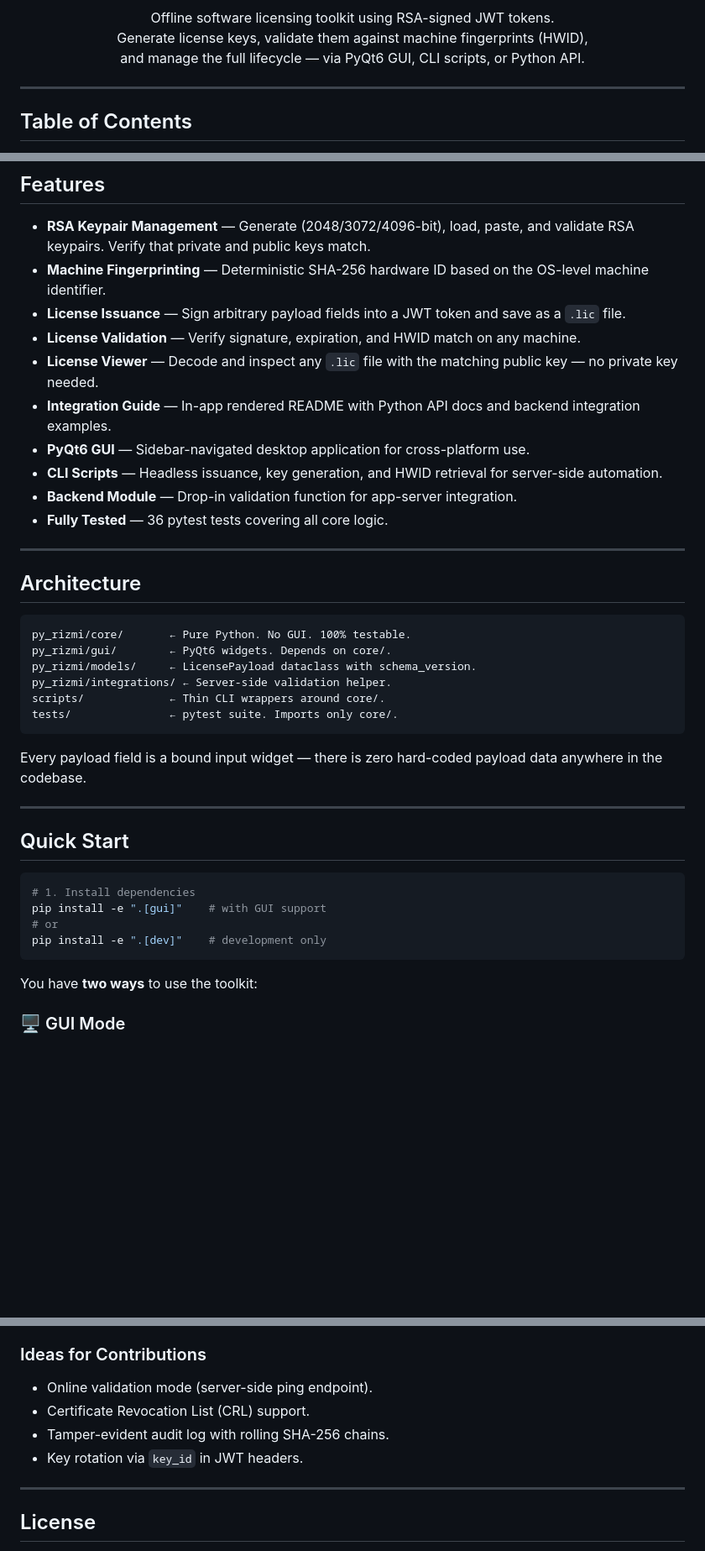
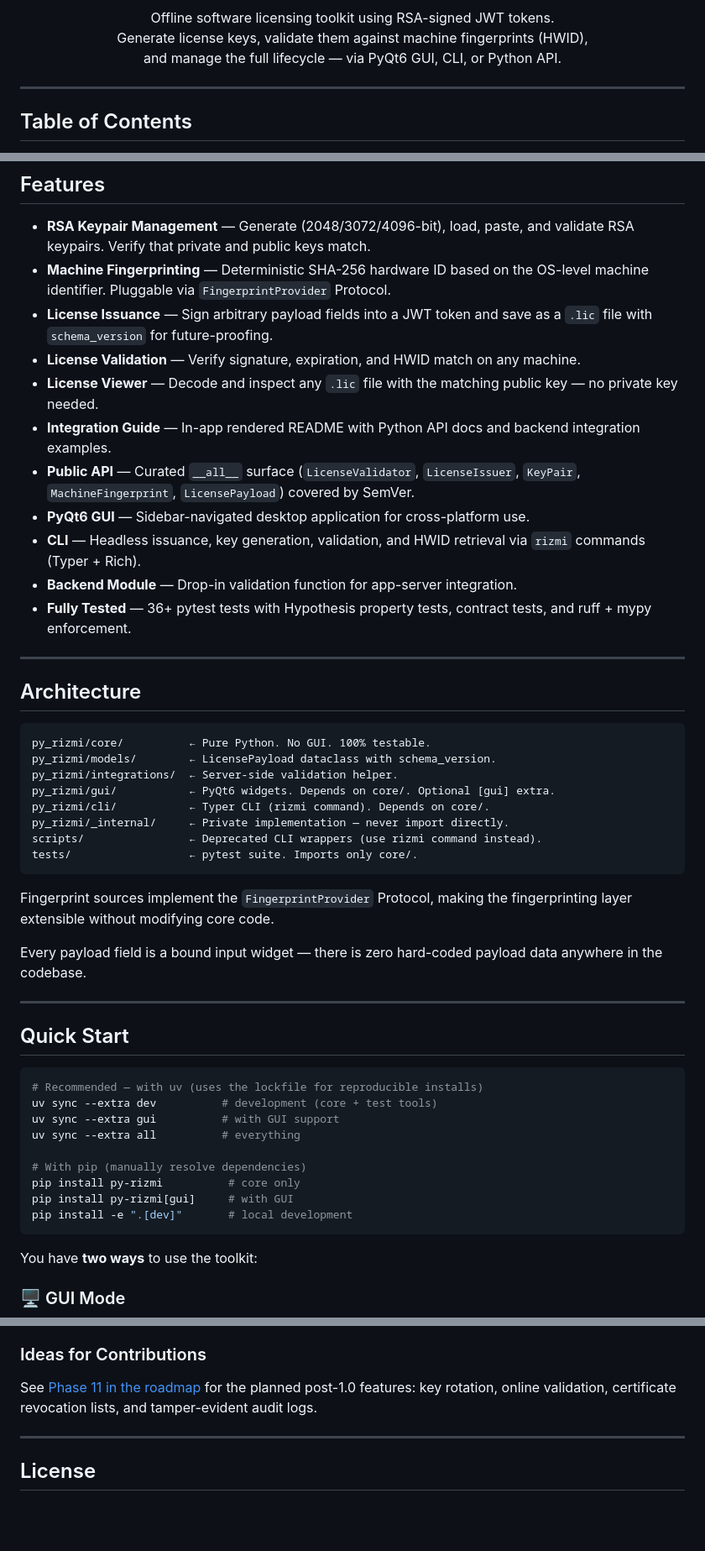
Before and after one commit to Ramzi-Hadrouk/py-rizmi, a Markdown page: README.md, 3 parts joined by grey strips. Shown at 84% size. Rendered like a GitHub page; blank space fills up the shorter version.

````diff
--- a/README.md
+++ b/README.md
@@ -8,6 +21,6 @@
   Offline software licensing toolkit using RSA-signed JWT tokens.<br>
   Generate license keys, validate them against machine fingerprints (HWID),<br>
-  and manage the full lifecycle — via PyQt6 GUI, CLI scripts, or Python API.
+  and manage the full lifecycle — via PyQt6 GUI, CLI, or Python API.
 </p>
 
 ---
@@ -46,33 +59,42 @@ suitable for integration into any Python application or web backend.
 - **RSA Keypair Management** — Generate (2048/3072/4096-bit), load, paste,
   and validate RSA keypairs. Verify that private and public keys match.
 - **Machine Fingerprinting** — Deterministic SHA-256 hardware ID based on
-  the OS-level machine identifier.
+  the OS-level machine identifier. Pluggable via `FingerprintProvider` Protocol.
 - **License Issuance** — Sign arbitrary payload fields into a JWT token
-  and save as a `.lic` file.
+  and save as a `.lic` file with `schema_version` for future-proofing.
 - **License Validation** — Verify signature, expiration, and HWID match
   on any machine.
 - **License Viewer** — Decode and inspect any `.lic` file with the
   matching public key — no private key needed.
 - **Integration Guide** — In-app rendered README with Python API docs
   and backend integration examples.
+- **Public API** — Curated `__all__` surface (`LicenseValidator`,
+  `LicenseIssuer`, `KeyPair`, `MachineFingerprint`, `LicensePayload`)
+  covered by SemVer.
 - **PyQt6 GUI** — Sidebar-navigated desktop application for cross-platform use.
-- **CLI Scripts** — Headless issuance, key generation, and HWID retrieval
-  for server-side automation.
+- **CLI** — Headless issuance, key generation, validation, and HWID retrieval
+  via `rizmi` commands (Typer + Rich).
 - **Backend Module** — Drop-in validation function for app-server integration.
-- **Fully Tested** — 36 pytest tests covering all core logic.
+- **Fully Tested** — 36+ pytest tests with Hypothesis property tests, contract
+  tests, and ruff + mypy enforcement.
 
 ---
 
 ## Architecture
 
 ```
-py_rizmi/core/       ← Pure Python. No GUI. 100% testable.
-py_rizmi/gui/        ← PyQt6 widgets. Depends on core/.
-py_rizmi/models/     ← LicensePayload dataclass with schema_version.
-py_rizmi/integrations/ ← Server-side validation helper.
-scripts/             ← Thin CLI wrappers around core/.
-tests/               ← pytest suite. Imports only core/.
+py_rizmi/core/          ← Pure Python. No GUI. 100% testable.
+py_rizmi/models/        ← LicensePayload dataclass with schema_version.
+py_rizmi/integrations/  ← Server-side validation helper.
+py_rizmi/gui/           ← PyQt6 widgets. Depends on core/. Optional [gui] extra.
+py_rizmi/cli/           ← Typer CLI (rizmi command). Depends on core/.
+py_rizmi/_internal/     ← Private implementation — never import directly.
+scripts/                ← Deprecated CLI wrappers (use rizmi command instead).
+tests/                  ← pytest suite. Imports only core/.
 ```
+
+Fingerprint sources implement the `FingerprintProvider` Protocol, making
+the fingerprinting layer extensible without modifying core code.
 
 Every payload field is a bound input widget — there is zero hard-coded
 payload data anywhere in the codebase.
@@ -82,10 +104,15 @@ payload data anywhere in the codebase.
 ## Quick Start
 
 ```bash
-# 1. Install dependencies
-pip install -e ".[gui]"    # with GUI support
-# or
-pip install -e ".[dev]"    # development only
+# Recommended — with uv (uses the lockfile for reproducible installs)
+uv sync --extra dev          # development (core + test tools)
+uv sync --extra gui          # with GUI support
+uv sync --extra all          # everything
+
+# With pip (manually resolve dependencies)
+pip install py-rizmi          # core only
+pip install py-rizmi[gui]     # with GUI
+pip install -e ".[dev]"       # local development
 ```
 
 You have **two ways** to use the toolkit:
@@ -436,10 +481,9 @@ Contributions are welcome and appreciated! Here's how you can help:
 
 ### Ideas for Contributions
 
-- Online validation mode (server-side ping endpoint).
-- Certificate Revocation List (CRL) support.
-- Tamper-evident audit log with rolling SHA-256 chains.
-- Key rotation via `key_id` in JWT headers.
+See [Phase 11 in the roadmap](temp/future-improvments.md) for the planned
+post-1.0 features: key rotation, online validation, certificate revocation
+lists, and tamper-evident audit logs.
 
 ---
 
````
Also changed, not shown: other parts of README.md (+81 -50 lines).
